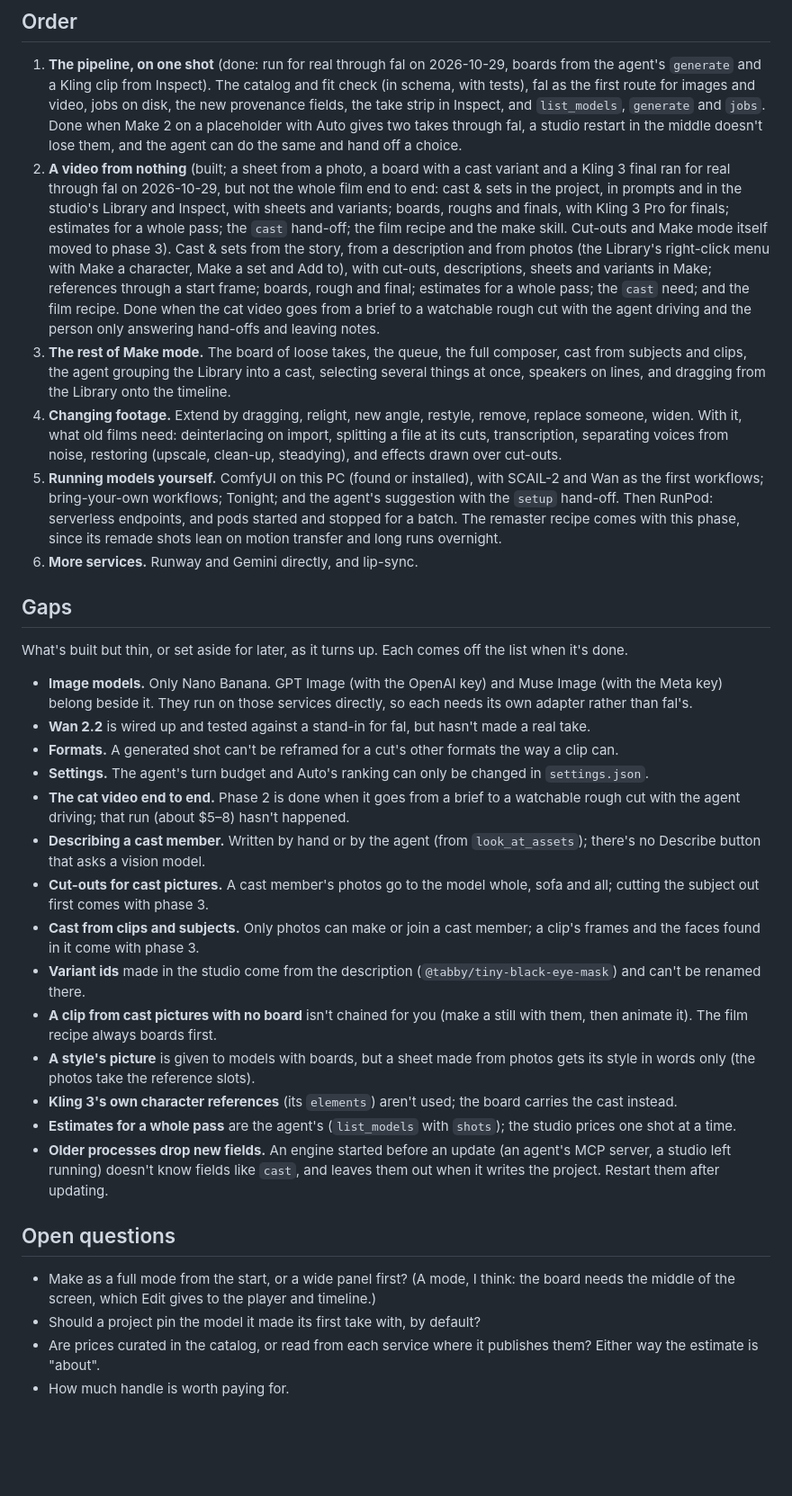
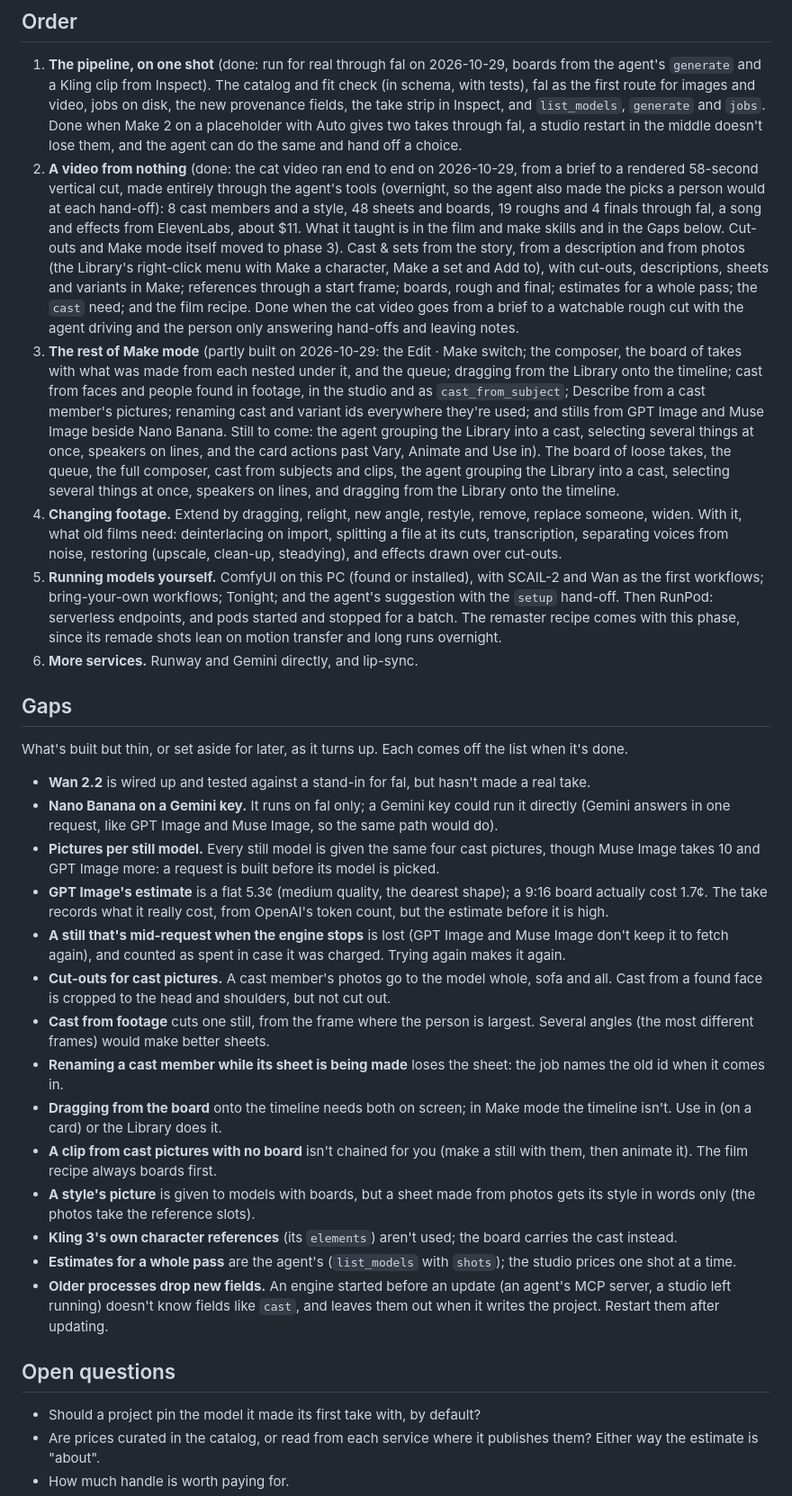
Before and after one commit to danny-hines/beatsheet, a Markdown page: docs/MAKE.md, the part around one of its changes. Shown at 90% size. Drawn GitHub-style; blank space fills up the shorter version.

```diff
--- a/docs/MAKE.md
+++ b/docs/MAKE.md
@@ -427,8 +429,8 @@ Both keep their anchors; nothing about time changes.
 ## Order
 
 1. **The pipeline, on one shot** (done: run for real through fal on 2026-10-29, boards from the agent's `generate` and a Kling clip from Inspect). The catalog and fit check (in schema, with tests), fal as the first route for images and video, jobs on disk, the new provenance fields, the take strip in Inspect, and `list_models`, `generate` and `jobs`. Done when Make 2 on a placeholder with Auto gives two takes through fal, a studio restart in the middle doesn't lose them, and the agent can do the same and hand off a choice.
-2. **A video from nothing** (built; a sheet from a photo, a board with a cast variant and a Kling 3 final ran for real through fal on 2026-10-29, but not the whole film end to end: cast & sets in the project, in prompts and in the studio's Library and Inspect, with sheets and variants; boards, roughs and finals, with Kling 3 Pro for finals; estimates for a whole pass; the `cast` hand-off; the film recipe and the make skill. Cut-outs and Make mode itself moved to phase 3). Cast & sets from the story, from a description and from photos (the Library's right-click menu with Make a character, Make a set and Add to), with cut-outs, descriptions, sheets and variants in Make; references through a start frame; boards, rough and final; estimates for a whole pass; the `cast` need; and the film recipe. Done when the cat video goes from a brief to a watchable rough cut with the agent driving and the person only answering hand-offs and leaving notes.
-3. **The rest of Make mode.** The board of loose takes, the queue, the full composer, cast from subjects and clips, the agent grouping the Library into a cast, selecting several things at once, speakers on lines, and dragging from the Library onto the timeline.
+2. **A video from nothing** (done: the cat video ran end to end on 2026-10-29, from a brief to a rendered 58-second vertical cut, made entirely through the agent's tools (overnight, so the agent also made the picks a person would at each hand-off): 8 cast members and a style, 48 sheets and boards, 19 roughs and 4 finals through fal, a song and effects from ElevenLabs, about $11. What it taught is in the film and make skills and in the Gaps below. Cut-outs and Make mode itself moved to phase 3). Cast & sets from the story, from a description and from photos (the Library's right-click menu with Make a character, Make a set and Add to), with cut-outs, descriptions, sheets and variants in Make; references through a start frame; boards, rough and final; estimates for a whole pass; the `cast` need; and the film recipe. Done when the cat video goes from a brief to a watchable rough cut with the agent driving and the person only answering hand-offs and leaving notes.
+3. **The rest of Make mode** (partly built on 2026-10-29: the Edit · Make switch; the composer, the board of takes with what was made from each nested under it, and the queue; dragging from the Library onto the timeline; cast from faces and people found in footage, in the studio and as `cast_from_subject`; Describe from a cast member's pictures; renaming cast and variant ids everywhere they're used; and stills from GPT Image and Muse Image beside Nano Banana. Still to come: the agent grouping the Library into a cast, selecting several things at once, speakers on lines, and the card actions past Vary, Animate and Use in). The board of loose takes, the queue, the full composer, cast from subjects and clips, the agent grouping the Library into a cast, selecting several things at once, speakers on lines, and dragging from the Library onto the timeline.
 4. **Changing footage.** Extend by dragging, relight, new angle, restyle, remove, replace someone, widen. With it, what old films need: deinterlacing on import, splitting a file at its cuts, transcription, separating voices from noise, restoring (upscale, clean-up, steadying), and effects drawn over cut-outs.
 5. **Running models yourself.** ComfyUI on this PC (found or installed), with SCAIL-2 and Wan as the first workflows; bring-your-own workflows; Tonight; and the agent's suggestion with the `setup` hand-off. Then RunPod: serverless endpoints, and pods started and stopped for a batch. The remaster recipe comes with this phase, since its remade shots lean on motion transfer and long runs overnight.
 6. **More services.** Runway and Gemini directly, and lip-sync.
@@ -437,15 +439,15 @@ Both keep their anchors; nothing about time changes.
 
 What's built but thin, or set aside for later, as it turns up. Each comes off the list when it's done.
 
-- **Image models.** Only Nano Banana. GPT Image (with the OpenAI key) and Muse Image (with the Meta key) belong beside it. They run on those services directly, so each needs its own adapter rather than fal's.
 - **Wan 2.2** is wired up and tested against a stand-in for fal, but hasn't made a real take.
-- **Formats.** A generated shot can't be reframed for a cut's other formats the way a clip can.
-- **Settings.** The agent's turn budget and Auto's ranking can only be changed in `settings.json`.
-- **The cat video end to end.** Phase 2 is done when it goes from a brief to a watchable rough cut with the agent driving; that run (about $5–8) hasn't happened.
-- **Describing a cast member.** Written by hand or by the agent (from `look_at_assets`); there's no Describe button that asks a vision model.
-- **Cut-outs for cast pictures.** A cast member's photos go to the model whole, sofa and all; cutting the subject out first comes with phase 3.
-- **Cast from clips and subjects.** Only photos can make or join a cast member; a clip's frames and the faces found in it come with phase 3.
-- **Variant ids** made in the studio come from the description (`@tabby/tiny-black-eye-mask`) and can't be renamed there.
+- **Nano Banana on a Gemini key.** It runs on fal only; a Gemini key could run it directly (Gemini answers in one request, like GPT Image and Muse Image, so the same path would do).
+- **Pictures per still model.** Every still model is given the same four cast pictures, though Muse Image takes 10 and GPT Image more: a request is built before its model is picked.
+- **GPT Image's estimate** is a flat 5.3¢ (medium quality, the dearest shape); a 9:16 board actually cost 1.7¢. The take records what it really cost, from OpenAI's token count, but the estimate before it is high.
+- **A still that's mid-request when the engine stops** is lost (GPT Image and Muse Image don't keep it to fetch again), and counted as spent in case it was charged. Trying again makes it again.
+- **Cut-outs for cast pictures.** A cast member's photos go to the model whole, sofa and all. Cast from a found face is cropped to the head and shoulders, but not cut out.
+- **Cast from footage** cuts one still, from the frame where the person is largest. Several angles (the most different frames) would make better sheets.
+- **Renaming a cast member while its sheet is being made** loses the sheet: the job names the old id when it comes in.
+- **Dragging from the board** onto the timeline needs both on screen; in Make mode the timeline isn't. Use in (on a card) or the Library does it.
 - **A clip from cast pictures with no board** isn't chained for you (make a still with them, then animate it). The film recipe always boards first.
 - **A style's picture** is given to models with boards, but a sheet made from photos gets its style in words only (the photos take the reference slots).
 - **Kling 3's own character references** (its `elements`) aren't used; the board carries the cast instead.
@@ -454,7 +456,6 @@ What's built but thin, or set aside for later, as it turns up. Each comes off th
 
 ## Open questions
 
-- Make as a full mode from the start, or a wide panel first? (A mode, I think: the board needs the middle of the screen, which Edit gives to the player and timeline.)
 - Should a project pin the model it made its first take with, by default?
 - Are prices curated in the catalog, or read from each service where it publishes them? Either way the estimate is "about".
 - How much handle is worth paying for.
```
Also changed, not shown: other parts of docs/MAKE.md (+2 -0 lines), README.md (+6 -5 lines).
